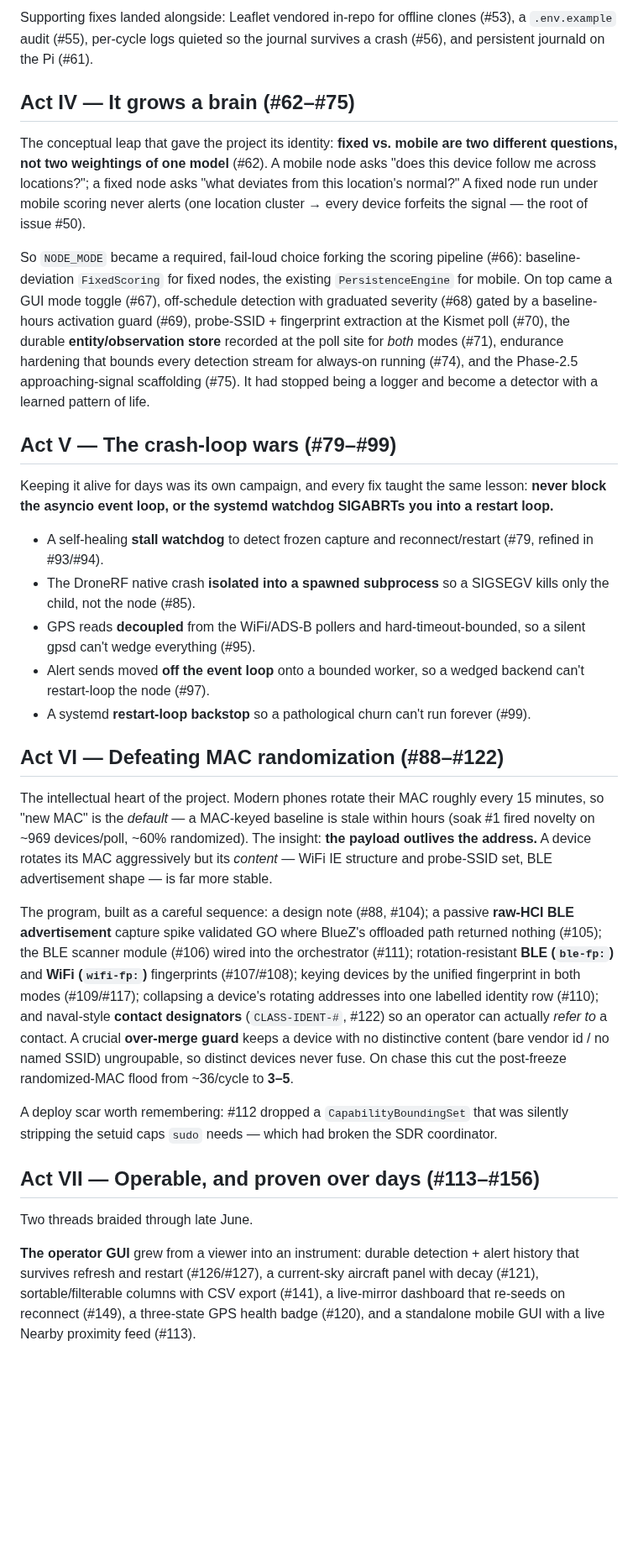
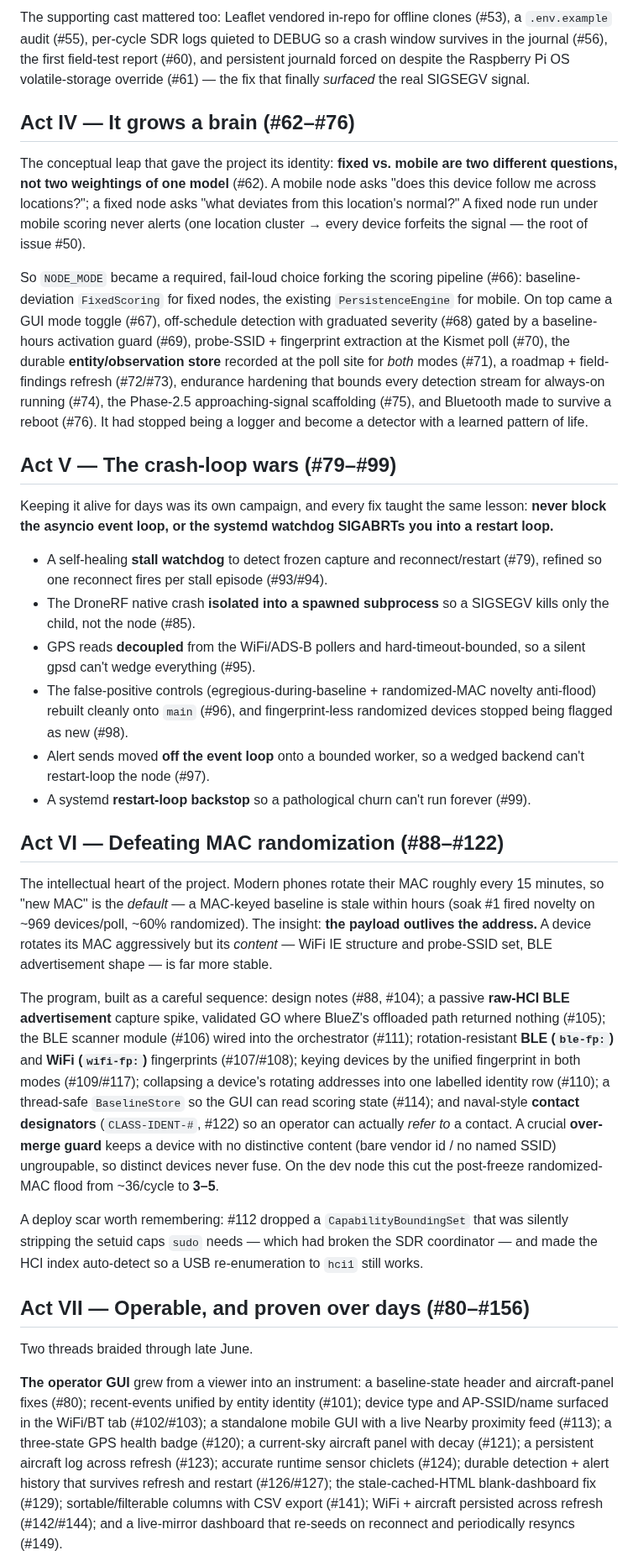
Before and after one commit to Isthistak3n/Passive-Vigilance, a Markdown page: docs/retrospective-2026-07.md, the part around one of its changes. Shown at 84% size. GitHub-like rendering; blank space fills up the shorter version.

```diff
--- a/docs/retrospective-2026-07.md
+++ b/docs/retrospective-2026-07.md
@@ -64,9 +81,11 @@ Then it met the real world and broke in instructive ways:
 
-Supporting fixes landed alongside: Leaflet vendored in-repo for offline clones
-(#53), a `.env.example` audit (#55), per-cycle logs quieted so the journal
-survives a crash (#56), and persistent journald on the Pi (#61).
+The supporting cast mattered too: Leaflet vendored in-repo for offline clones
+(#53), a `.env.example` audit (#55), per-cycle SDR logs quieted to DEBUG so a
+crash window survives in the journal (#56), the first field-test report (#60), and
+persistent journald forced on despite the Raspberry Pi OS volatile-storage
+override (#61) — the fix that finally *surfaced* the real SIGSEGV signal.
 
-## Act IV — It grows a brain (#62–#75)
+## Act IV — It grows a brain (#62–#76)
 
 The conceptual leap that gave the project its identity: **fixed vs. mobile are two
 different questions, not two weightings of one model** (#62). A mobile node asks
@@ -79,9 +98,10 @@ So `NODE_MODE` became a required, fail-loud choice forking the scoring pipeline
 `PersistenceEngine` for mobile. On top came a GUI mode toggle (#67), off-schedule
 detection with graduated severity (#68) gated by a baseline-hours activation guard
 (#69), probe-SSID + fingerprint extraction at the Kismet poll (#70), the durable
-**entity/observation store** recorded at the poll site for *both* modes (#71),
-endurance hardening that bounds every detection stream for always-on running
-(#74), and the Phase-2.5 approaching-signal scaffolding (#75). It had stopped
+**entity/observation store** recorded at the poll site for *both* modes (#71), a
+roadmap + field-findings refresh (#72/#73), endurance hardening that bounds every
+detection stream for always-on running (#74), the Phase-2.5 approaching-signal
+scaffolding (#75), and Bluetooth made to survive a reboot (#76). It had stopped
 being a logger and become a detector with a learned pattern of life.
 
 ## Act V — The crash-loop wars (#79–#99)
@@ -91,11 +111,14 @@ lesson: **never block the asyncio event loop, or the systemd watchdog SIGABRTs
 you into a restart loop.**
 
 - A self-healing **stall watchdog** to detect frozen capture and reconnect/restart
-  (#79, refined in #93/#94).
+  (#79), refined so one reconnect fires per stall episode (#93/#94).
 - The DroneRF native crash **isolated into a spawned subprocess** so a SIGSEGV
   kills only the child, not the node (#85).
 - GPS reads **decoupled** from the WiFi/ADS-B pollers and hard-timeout-bounded, so
   a silent gpsd can't wedge everything (#95).
+- The false-positive controls (egregious-during-baseline + randomized-MAC novelty
+  anti-flood) rebuilt cleanly onto `main` (#96), and fingerprint-less randomized
+  devices stopped being flagged as new (#98).
 - Alert sends moved **off the event loop** onto a bounded worker, so a wedged
   backend can't restart-loop the node (#97).
 - A systemd **restart-loop backstop** so a pathological churn can't run forever
@@ -110,30 +133,36 @@ insight: **the payload outlives the address.** A device rotates its MAC
 aggressively but its *content* — WiFi IE structure and probe-SSID set, BLE
 advertisement shape — is far more stable.
 
-The program, built as a careful sequence: a design note (#88, #104); a passive
-**raw-HCI BLE advertisement** capture spike validated GO where BlueZ's offloaded
+The program, built as a careful sequence: design notes (#88, #104); a passive
+**raw-HCI BLE advertisement** capture spike, validated GO where BlueZ's offloaded
 path returned nothing (#105); the BLE scanner module (#106) wired into the
 orchestrator (#111); rotation-resistant **BLE (`ble-fp:`)** and **WiFi
 (`wifi-fp:`)** fingerprints (#107/#108); keying devices by the unified fingerprint
 in both modes (#109/#117); collapsing a device's rotating addresses into one
-labelled identity row (#110); and naval-style **contact designators**
-(`CLASS-IDENT-#`, #122) so an operator can actually *refer to* a contact. A
-crucial **over-merge guard** keeps a device with no distinctive content
-(bare vendor id / no named SSID) ungroupable, so distinct devices never fuse. On
-chase this cut the post-freeze randomized-MAC flood from ~36/cycle to **3–5**.
+labelled identity row (#110); a thread-safe `BaselineStore` so the GUI can read
+scoring state (#114); and naval-style **contact designators** (`CLASS-IDENT-#`,
+#122) so an operator can actually *refer to* a contact. A crucial **over-merge
+guard** keeps a device with no distinctive content (bare vendor id / no named
+SSID) ungroupable, so distinct devices never fuse. On the dev node this cut the
+post-freeze randomized-MAC flood from ~36/cycle to **3–5**.
 
 A deploy scar worth remembering: #112 dropped a `CapabilityBoundingSet` that was
 silently stripping the setuid caps `sudo` needs — which had broken the SDR
-coordinator.
+coordinator — and made the HCI index auto-detect so a USB re-enumeration to `hci1`
+still works.
 
-## Act VII — Operable, and proven over days (#113–#156)
+## Act VII — Operable, and proven over days (#80–#156)
 
 Two threads braided through late June.
 
-**The operator GUI** grew from a viewer into an instrument: durable detection +
-alert history that survives refresh and restart (#126/#127), a current-sky
-aircraft panel with decay (#121), sortable/filterable columns with CSV export
-(#141), a live-mirror dashboard that re-seeds on reconnect (#149), a
-three-state GPS health badge (#120), and a standalone mobile GUI with a live
-Nearby proximity feed (#113).
+**The operator GUI** grew from a viewer into an instrument: a baseline-state header
+and aircraft-panel fixes (#80); recent-events unified by entity identity (#101);
+device type and AP-SSID/name surfaced in the WiFi/BT tab (#102/#103); a standalone
+mobile GUI with a live Nearby proximity feed (#113); a three-state GPS health badge
+(#120); a current-sky aircraft panel with decay (#121); a persistent aircraft log
+across refresh (#123); accurate runtime sensor chiclets (#124); durable detection +
+alert history that survives refresh and restart (#126/#127); the stale-cached-HTML
+blank-dashboard fix (#129); sortable/filterable columns with CSV export (#141);
+WiFi + aircraft persisted across refresh (#142/#144); and a live-mirror dashboard
+that re-seeds on reconnect and periodically resyncs (#149).
 
```
Also changed, not shown: other parts of docs/retrospective-2026-07.md (+121 -61 lines).
